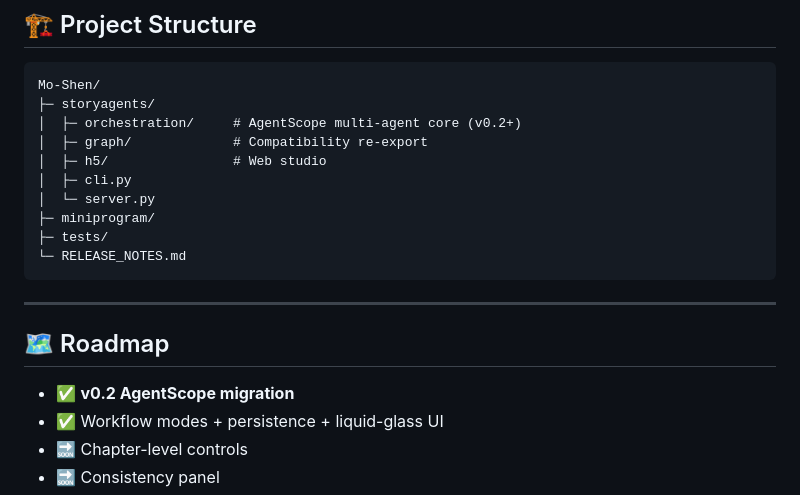
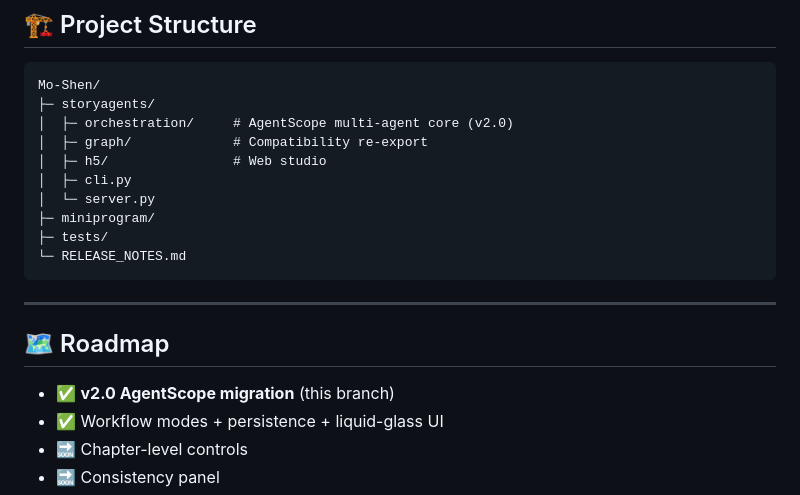
Before and after one commit to wwxxzz666/Mo-Shen, a Markdown page: README_EN.md, the part around the change. GitHub-like rendering.

Commit message:
docs: finish v2.0 wording in English README

````diff
--- a/README_EN.md
+++ b/README_EN.md
@@ -172,7 +172,7 @@ python -m storyagents.cli draft \
 ```text
 Mo-Shen/
 ├─ storyagents/
-│  ├─ orchestration/     # AgentScope multi-agent core (v0.2+)
+│  ├─ orchestration/     # AgentScope multi-agent core (v2.0)
 │  ├─ graph/             # Compatibility re-export
 │  ├─ h5/                # Web studio
 │  ├─ cli.py
@@ -186,7 +186,7 @@ Mo-Shen/
 
 ## 🗺️ Roadmap
 
-- ✅ **v0.2 AgentScope migration**
+- ✅ **v2.0 AgentScope migration** (this branch)
 - ✅ Workflow modes + persistence + liquid-glass UI
 - 🔜 Chapter-level controls
 - 🔜 Consistency panel
````
